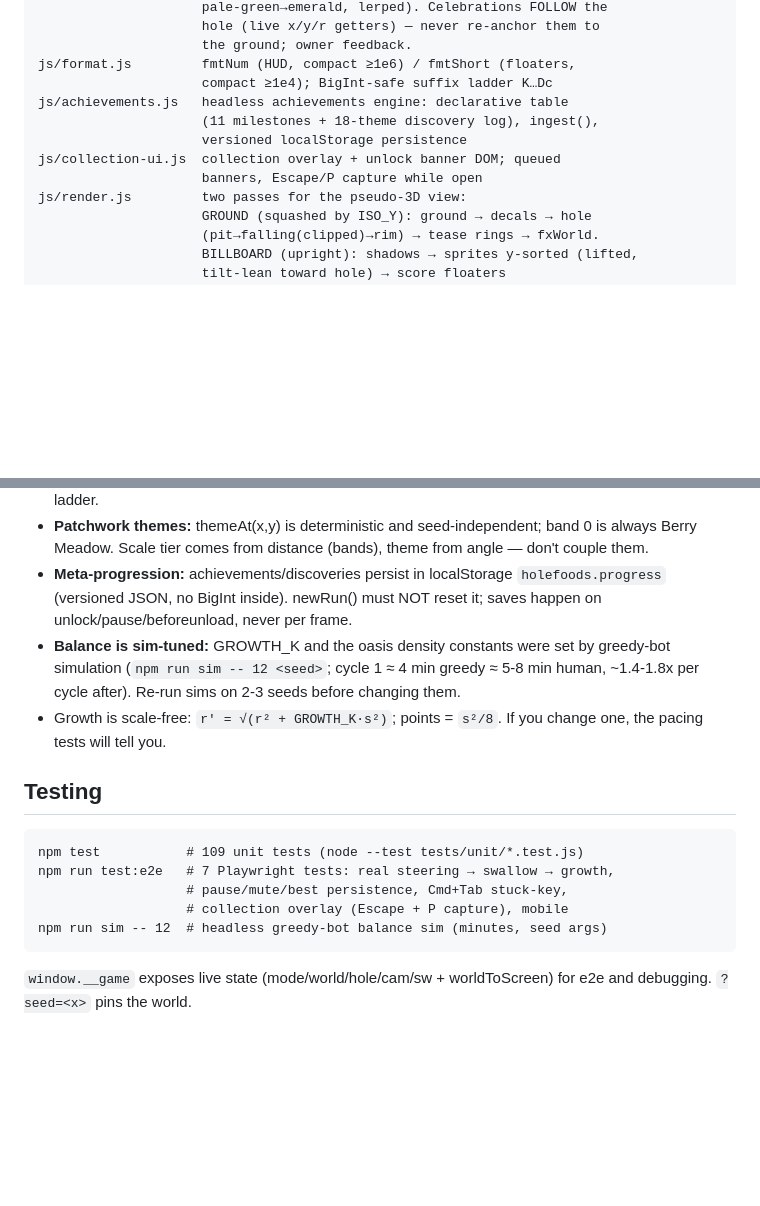
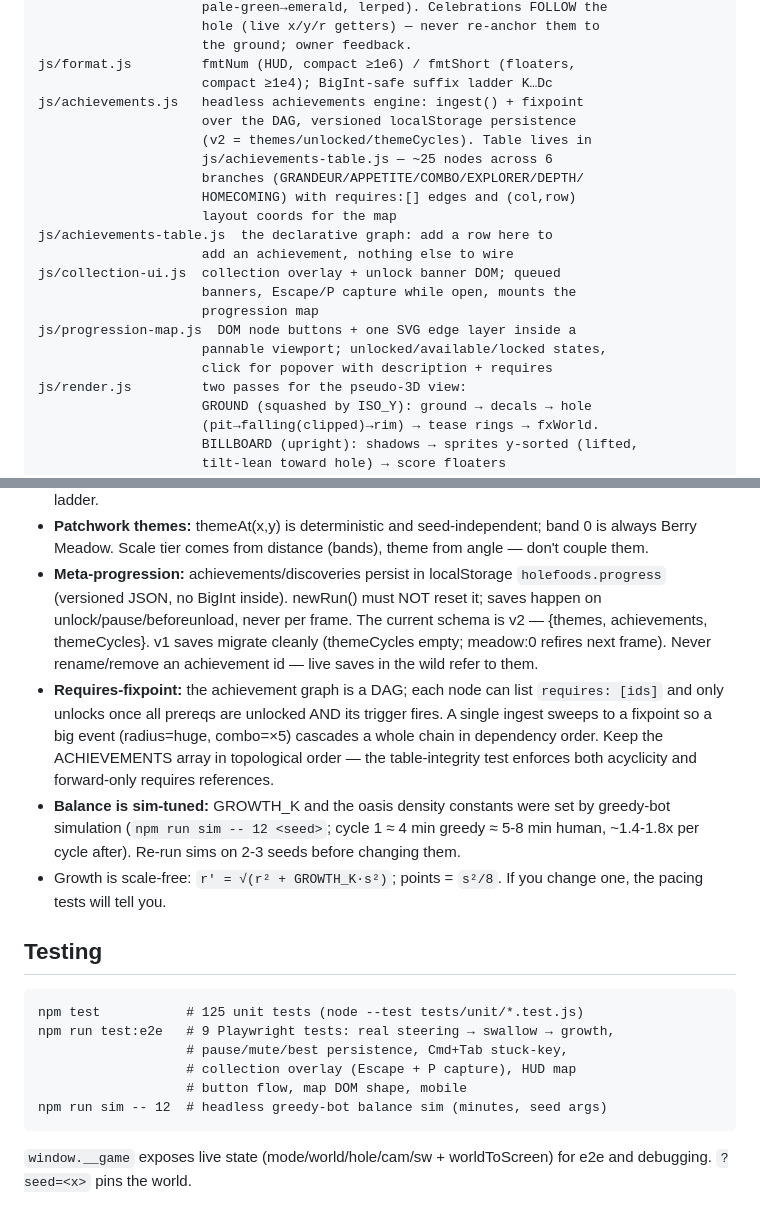
Before and after one commit to Maninae/hole-foods, a Markdown page: CLAUDE.md, 2 parts joined by grey strips. Rendered like a GitHub page; blank space fills up the shorter version.

Commit message:
docs: describe the progression map and v2 save schema
- README: replace the 'sticker collection' bullet with one that
  mentions the skill-tree map + HUD map button.
- CLAUDE.md: expand the achievements entry in the module list, note
  the new js/achievements-table.js / js/progression-map.js split, and
  add explicit invariants for the v2 save schema and the requires-
  fixpoint rule. Bump the test counts (125 unit + 9 e2e).

````diff
--- a/CLAUDE.md
+++ b/CLAUDE.md
@@ -46,11 +46,21 @@ js/levelfx.js        MapleStory-style level-up celebration: ground glow +
                      the ground; owner feedback.
 js/format.js         fmtNum (HUD, compact ≥1e6) / fmtShort (floaters,
                      compact ≥1e4); BigInt-safe suffix ladder K…Dc
-js/achievements.js   headless achievements engine: declarative table
-                     (11 milestones + 18-theme discovery log), ingest(),
-                     versioned localStorage persistence
+js/achievements.js   headless achievements engine: ingest() + fixpoint
+                     over the DAG, versioned localStorage persistence
+                     (v2 = themes/unlocked/themeCycles). Table lives in
+                     js/achievements-table.js — ~25 nodes across 6
+                     branches (GRANDEUR/APPETITE/COMBO/EXPLORER/DEPTH/
+                     HOMECOMING) with requires:[] edges and (col,row)
+                     layout coords for the map
+js/achievements-table.js  the declarative graph: add a row here to
+                     add an achievement, nothing else to wire
 js/collection-ui.js  collection overlay + unlock banner DOM; queued
-                     banners, Escape/P capture while open
+                     banners, Escape/P capture while open, mounts the
+                     progression map
+js/progression-map.js  DOM node buttons + one SVG edge layer inside a
+                     pannable viewport; unlocked/available/locked states,
+                     click for popover with description + requires
 js/render.js         two passes for the pseudo-3D view:
                      GROUND (squashed by ISO_Y): ground → decals → hole
                      (pit→falling(clipped)→rim) → tease rings → fxWorld.
@@ -104,7 +114,16 @@ js/main.js           bootstrap, rAF loop, event wiring ONLY — no game rules
   theme from angle — don't couple them.
 - **Meta-progression:** achievements/discoveries persist in localStorage
   `holefoods.progress` (versioned JSON, no BigInt inside). newRun() must NOT
-  reset it; saves happen on unlock/pause/beforeunload, never per frame.
+  reset it; saves happen on unlock/pause/beforeunload, never per frame. The
+  current schema is v2 — {themes, achievements, themeCycles}. v1 saves
+  migrate cleanly (themeCycles empty; meadow:0 refires next frame). Never
+  rename/remove an achievement id — live saves in the wild refer to them.
+- **Requires-fixpoint:** the achievement graph is a DAG; each node can list
+  `requires: [ids]` and only unlocks once all prereqs are unlocked AND its
+  trigger fires. A single ingest sweeps to a fixpoint so a big event
+  (radius=huge, combo=×5) cascades a whole chain in dependency order. Keep
+  the ACHIEVEMENTS array in topological order — the table-integrity test
+  enforces both acyclicity and forward-only requires references.
 - **Balance is sim-tuned:** GROWTH_K and the oasis density constants were set
   by greedy-bot simulation (`npm run sim -- 12 <seed>`; cycle 1 ≈ 4 min
   greedy ≈ 5-8 min human, ~1.4-1.8x per cycle after). Re-run sims on 2-3
@@ -115,10 +134,11 @@ js/main.js           bootstrap, rAF loop, event wiring ONLY — no game rules
 ## Testing
 
 ```
-npm test           # 109 unit tests (node --test tests/unit/*.test.js)
-npm run test:e2e   # 7 Playwright tests: real steering → swallow → growth,
+npm test           # 125 unit tests (node --test tests/unit/*.test.js)
+npm run test:e2e   # 9 Playwright tests: real steering → swallow → growth,
                    # pause/mute/best persistence, Cmd+Tab stuck-key,
-                   # collection overlay (Escape + P capture), mobile
+                   # collection overlay (Escape + P capture), HUD map
+                   # button flow, map DOM shape, mobile
 npm run sim -- 12  # headless greedy-bot balance sim (minutes, seed args)
 ```
 
````
Also changed, not shown: README.md (+1 -1 lines).
